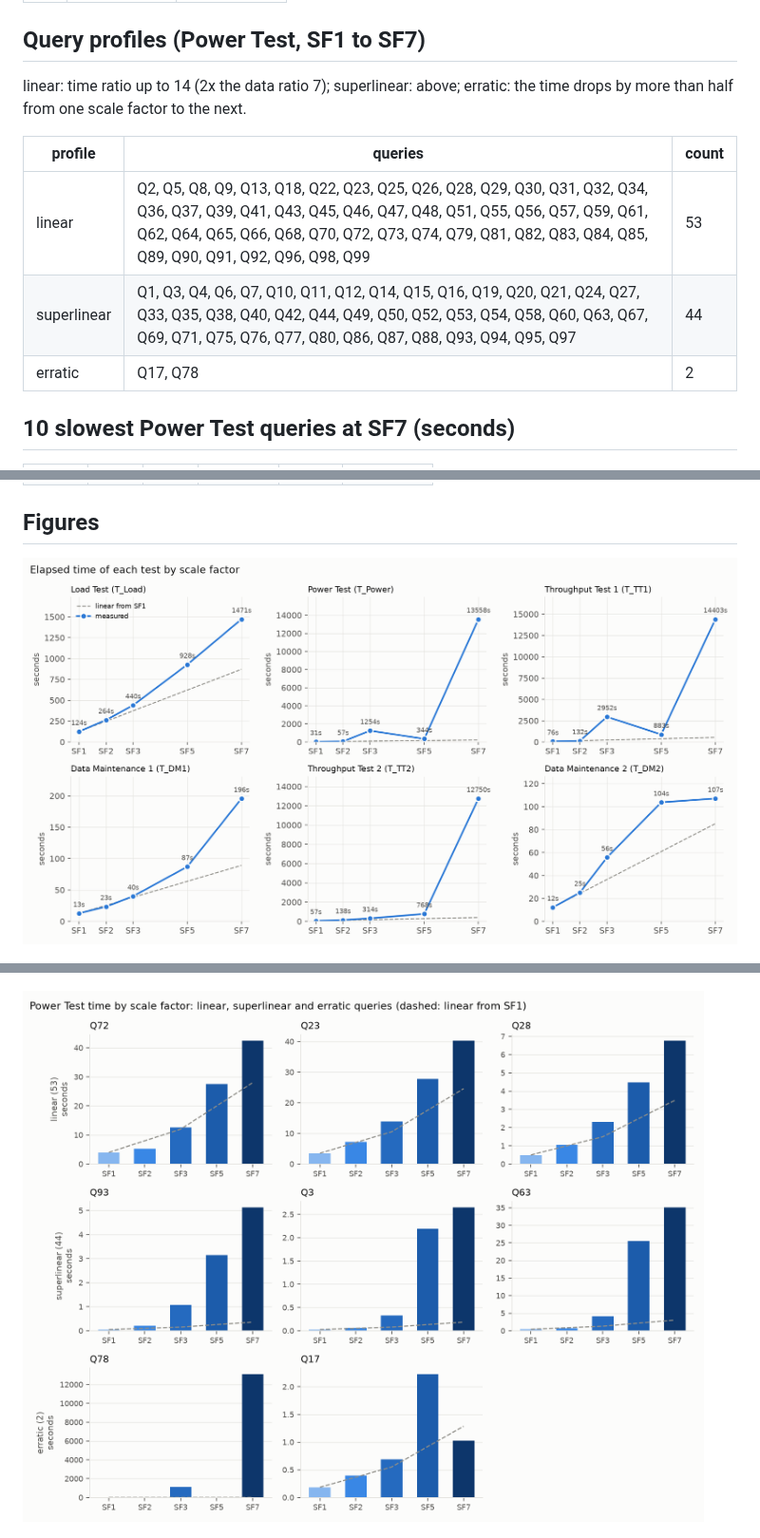
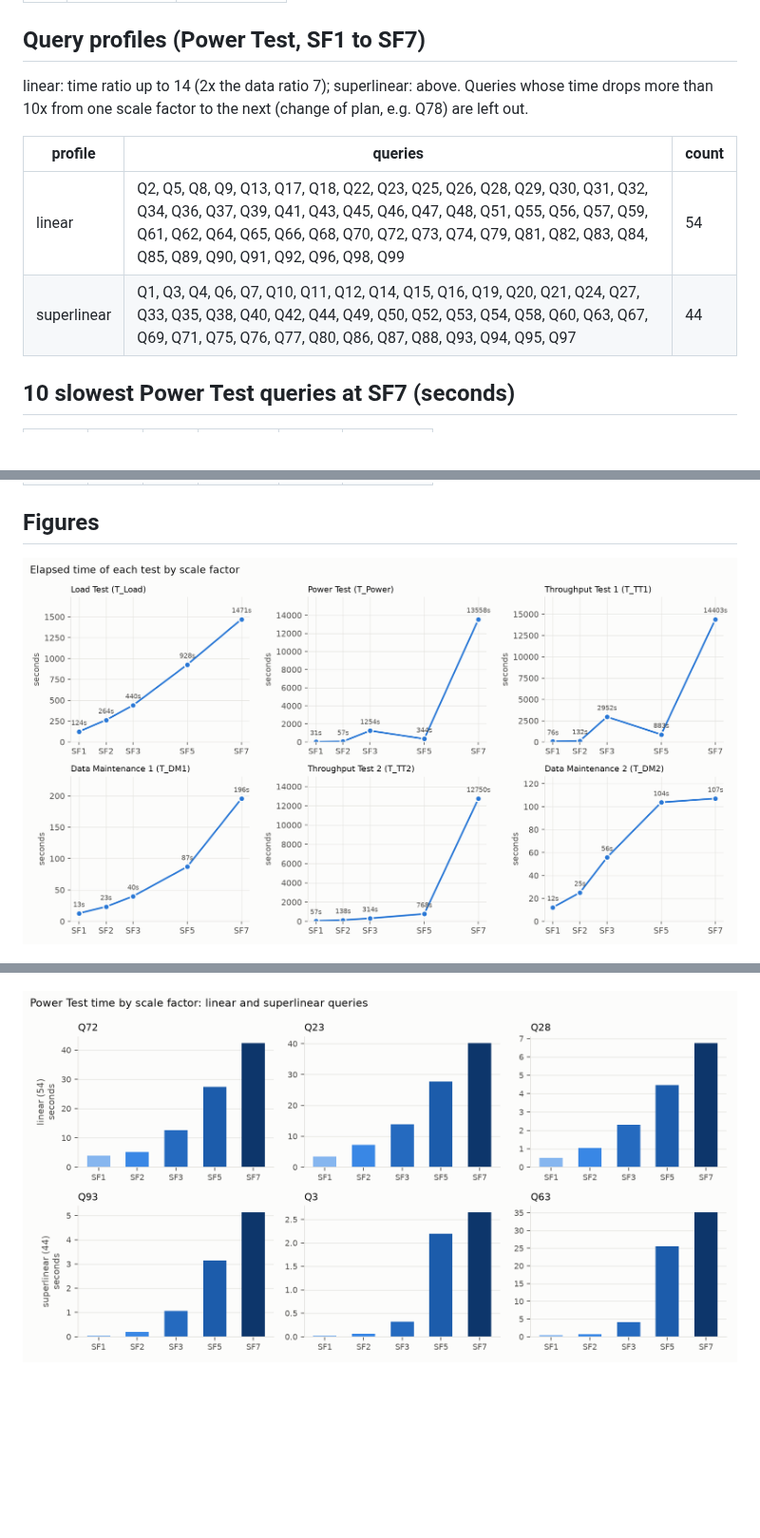
Before and after one commit to martinagomezmartin/DataWarehousing-TPC-DS-Oracle, a Markdown page: Report/results/report.md, 3 parts joined by grey strips. Shown at 95% size. Drawn GitHub-style; pictures changed too: Report/results/query_profiles.png, Report/results/times_by_sf.png; blank space fills up the shorter version.

```diff
--- a/Report/results/report.md
+++ b/Report/results/report.md
@@ -38,13 +38,12 @@ T_TT / T_Power: 1 = the 4 streams fully in parallel, 4 = one after the other.
 
 ## Query profiles (Power Test, SF1 to SF7)
 
-linear: time ratio up to 14 (2x the data ratio 7); superlinear: above; erratic: the time drops by more than half from one scale factor to the next.
+linear: time ratio up to 14 (2x the data ratio 7); superlinear: above. Queries whose time drops more than 10x from one scale factor to the next (change of plan, e.g. Q78) are left out.
 
 | profile | queries | count |
 |---|---|---|
-| linear | Q2, Q5, Q8, Q9, Q13, Q18, Q22, Q23, Q25, Q26, Q28, Q29, Q30, Q31, Q32, Q34, Q36, Q37, Q39, Q41, Q43, Q45, Q46, Q47, Q48, Q51, Q55, Q56, Q57, Q59, Q61, Q62, Q64, Q65, Q66, Q68, Q70, Q72, Q73, Q74, Q79, Q81, Q82, Q83, Q84, Q85, Q89, Q90, Q91, Q92, Q96, Q98, Q99 | 53 |
+| linear | Q2, Q5, Q8, Q9, Q13, Q17, Q18, Q22, Q23, Q25, Q26, Q28, Q29, Q30, Q31, Q32, Q34, Q36, Q37, Q39, Q41, Q43, Q45, Q46, Q47, Q48, Q51, Q55, Q56, Q57, Q59, Q61, Q62, Q64, Q65, Q66, Q68, Q70, Q72, Q73, Q74, Q79, Q81, Q82, Q83, Q84, Q85, Q89, Q90, Q91, Q92, Q96, Q98, Q99 | 54 |
 | superlinear | Q1, Q3, Q4, Q6, Q7, Q10, Q11, Q12, Q14, Q15, Q16, Q19, Q20, Q21, Q24, Q27, Q33, Q35, Q38, Q40, Q42, Q44, Q49, Q50, Q52, Q53, Q54, Q58, Q60, Q63, Q67, Q69, Q71, Q75, Q76, Q77, Q80, Q86, Q87, Q88, Q93, Q94, Q95, Q97 | 44 |
-| erratic | Q17, Q78 | 2 |
 
 ## 10 slowest Power Test queries at SF7 (seconds)
 
```
Also changed, not shown: 1 other file.
